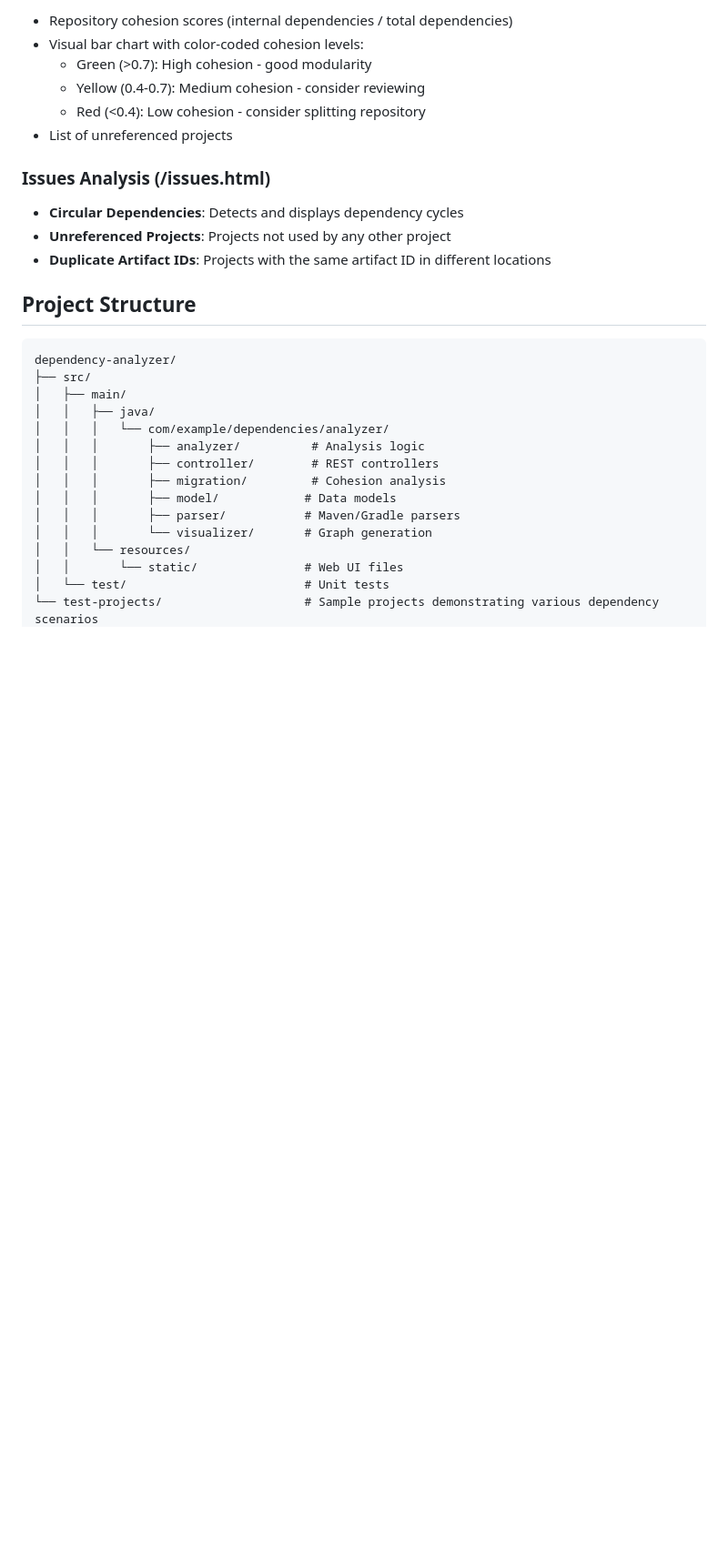
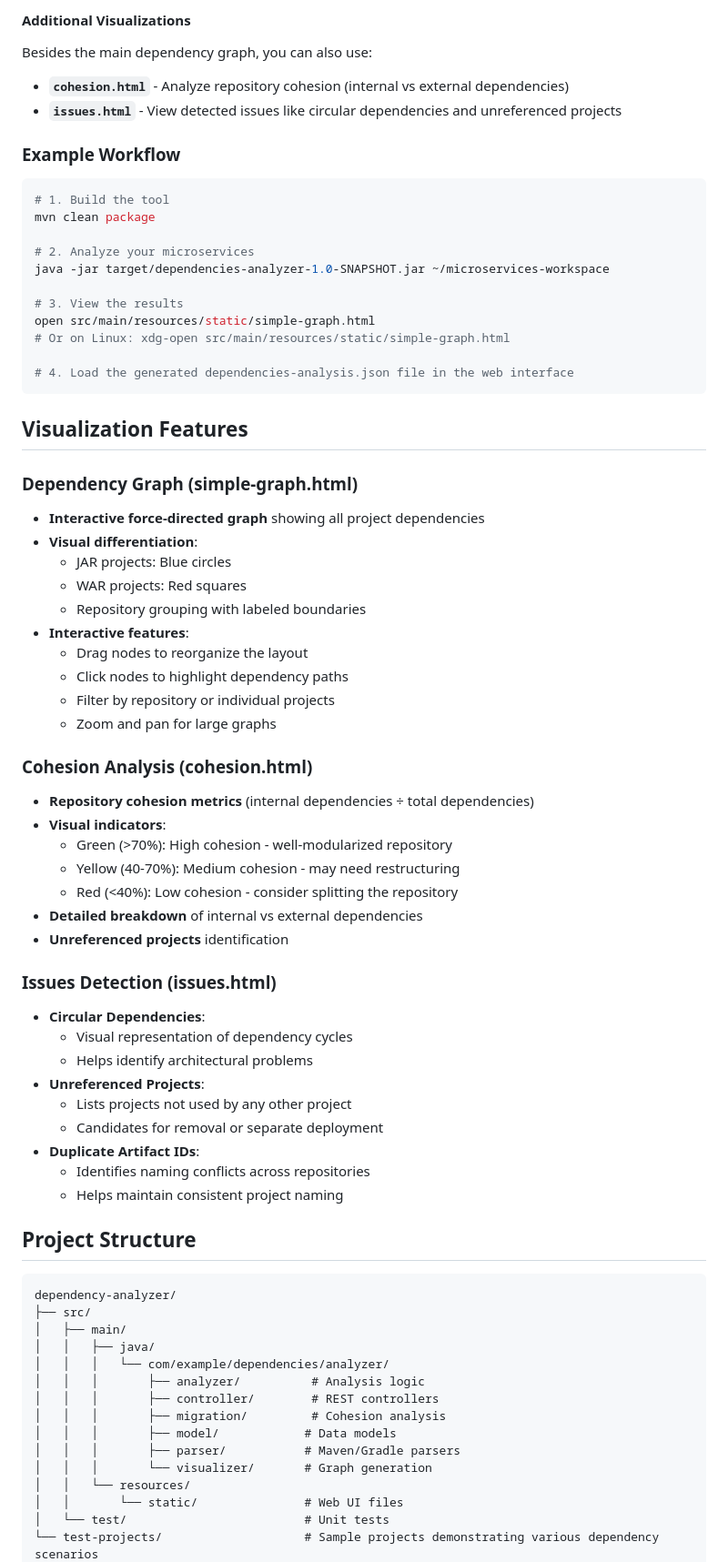
Before and after one commit to Tanakan/dependency-analyzer, a Markdown page: README.md, the part around one of its changes. Shown at 91% size. GitHub-like rendering; blank space fills up the shorter version.

````diff
--- a/README.md
+++ b/README.md
@@ -98,16 +102,63 @@ The analysis results are saved as JSON and can be visualized using the web inter
 
-- Repository cohesion scores (internal dependencies / total dependencies)
-- Visual bar chart with color-coded cohesion levels:
-  - Green (>0.7): High cohesion - good modularity
-  - Yellow (0.4-0.7): Medium cohesion - consider reviewing
-  - Red (<0.4): Low cohesion - consider splitting repository
-- List of unreferenced projects
+#### Additional Visualizations
 
-### Issues Analysis (/issues.html)
+Besides the main dependency graph, you can also use:
 
-- **Circular Dependencies**: Detects and displays dependency cycles
-- **Unreferenced Projects**: Projects not used by any other project
-- **Duplicate Artifact IDs**: Projects with the same artifact ID in different locations
+- **`cohesion.html`** - Analyze repository cohesion (internal vs external dependencies)
+- **`issues.html`** - View detected issues like circular dependencies and unreferenced projects
+
+### Example Workflow
+
+```bash
+# 1. Build the tool
+mvn clean package
+
+# 2. Analyze your microservices
+java -jar target/dependencies-analyzer-1.0-SNAPSHOT.jar ~/microservices-workspace
+
+# 3. View the results
+open src/main/resources/static/simple-graph.html
+# Or on Linux: xdg-open src/main/resources/static/simple-graph.html
+
+# 4. Load the generated dependencies-analysis.json file in the web interface
+```
+
+## Visualization Features
+
+### Dependency Graph (simple-graph.html)
+
+- **Interactive force-directed graph** showing all project dependencies
+- **Visual differentiation**:
+  - JAR projects: Blue circles
+  - WAR projects: Red squares
+  - Repository grouping with labeled boundaries
+- **Interactive features**:
+  - Drag nodes to reorganize the layout
+  - Click nodes to highlight dependency paths
+  - Filter by repository or individual projects
+  - Zoom and pan for large graphs
+
+### Cohesion Analysis (cohesion.html)
+
+- **Repository cohesion metrics** (internal dependencies ÷ total dependencies)
+- **Visual indicators**:
+  - Green (>70%): High cohesion - well-modularized repository
+  - Yellow (40-70%): Medium cohesion - may need restructuring
+  - Red (<40%): Low cohesion - consider splitting the repository
+- **Detailed breakdown** of internal vs external dependencies
+- **Unreferenced projects** identification
+
+### Issues Detection (issues.html)
+
+- **Circular Dependencies**:
+  - Visual representation of dependency cycles
+  - Helps identify architectural problems
+- **Unreferenced Projects**:
+  - Lists projects not used by any other project
+  - Candidates for removal or separate deployment
+- **Duplicate Artifact IDs**:
+  - Identifies naming conflicts across repositories
+  - Helps maintain consistent project naming
 
 ## Project Structure
 
````
Also changed, not shown: other parts of README.md (+130 -77 lines).
